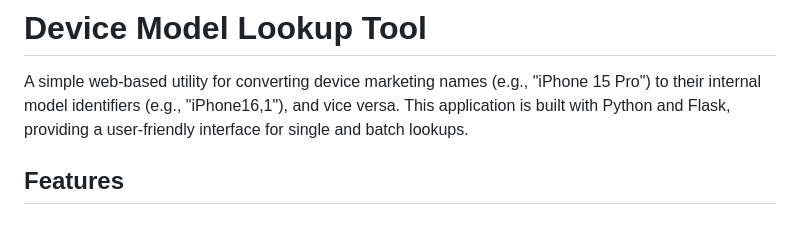
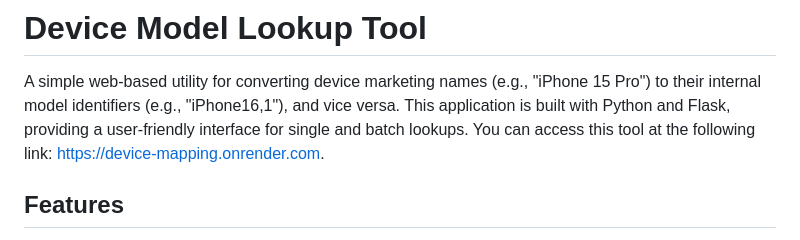
Before and after one commit to nivmeiris/device_mapping, a Markdown page: README.md, the part around the change. Rendered like a GitHub page.

```diff
--- a/README.md
+++ b/README.md
@@ -1,6 +1,7 @@
 # Device Model Lookup Tool
 
 A simple web-based utility for converting device marketing names (e.g., "iPhone 15 Pro") to their internal model identifiers (e.g., "iPhone16,1"), and vice versa. This application is built with Python and Flask, providing a user-friendly interface for single and batch lookups.
+You can access this tool at the following link: https://device-mapping.onrender.com.
 
 ## Features
 
```
